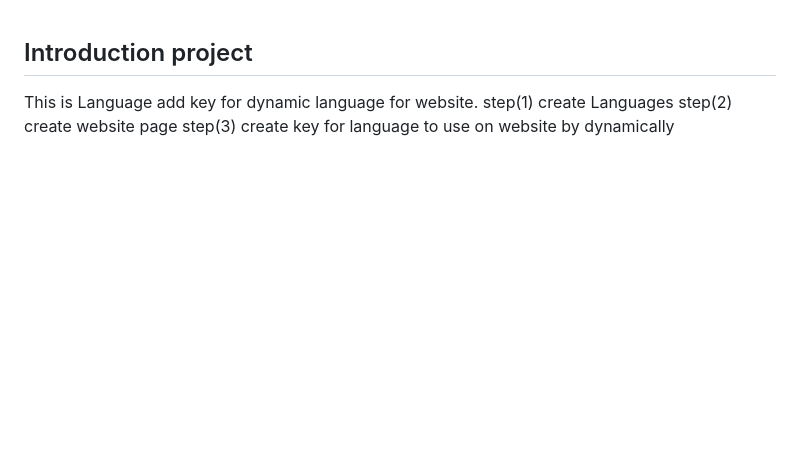
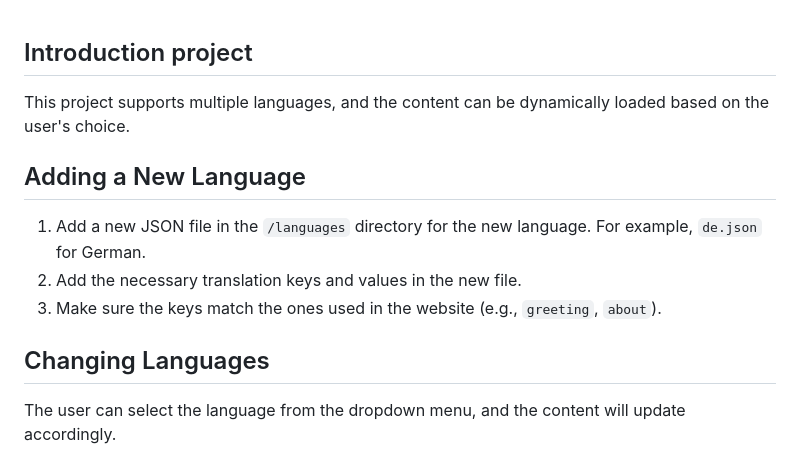
Before and after one commit to khunlinnaing/django_create_language_demoproject, a Markdown page: README.md, the part around the change. Drawn GitHub-style; blank space fills up the shorter version.

```diff
--- a/README.md
+++ b/README.md
@@ -1,8 +1,16 @@
 ## Introduction project
-This is Language add key for dynamic language for website.
-    step(1) create Languages
-    step(2) create website page
-    step(3) create key for language to use on website by dynamically
+This project supports multiple languages, and the content can be dynamically loaded based on the user's choice.
+
+## Adding a New Language
+
+1. Add a new JSON file in the `/languages` directory for the new language. For example, `de.json` for German.
+2. Add the necessary translation keys and values in the new file.
+3. Make sure the keys match the ones used in the website (e.g., `greeting`, `about`).
+
+## Changing Languages
+
+The user can select the language from the dropdown menu, and the content will update accordingly.
+
 
 ![First Lab Image](https://github.com/khunlinnaing/django_create_language_demoproject/blob/main/django.png?raw=true)
 # Install Docker and Docker Compose
```
